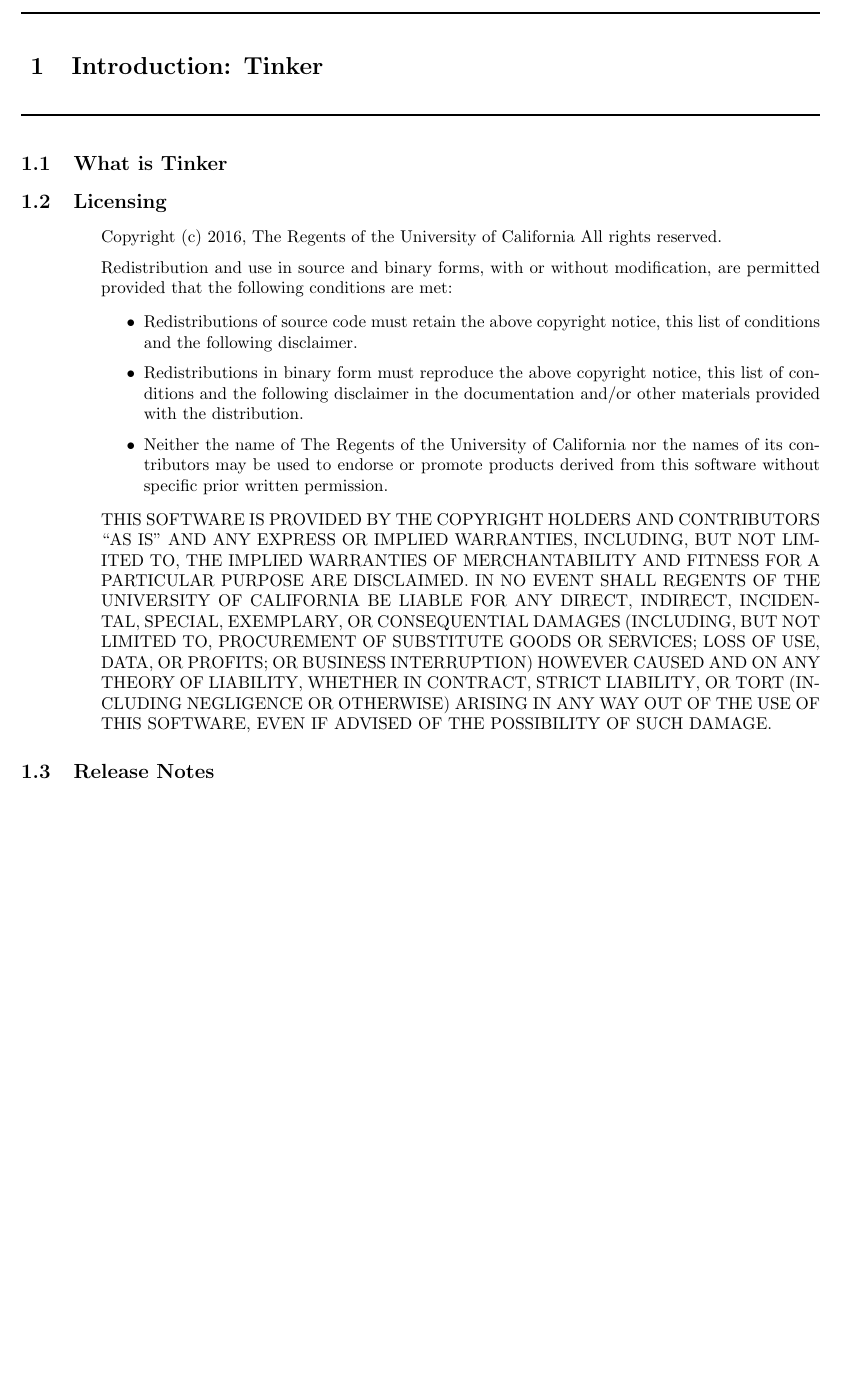
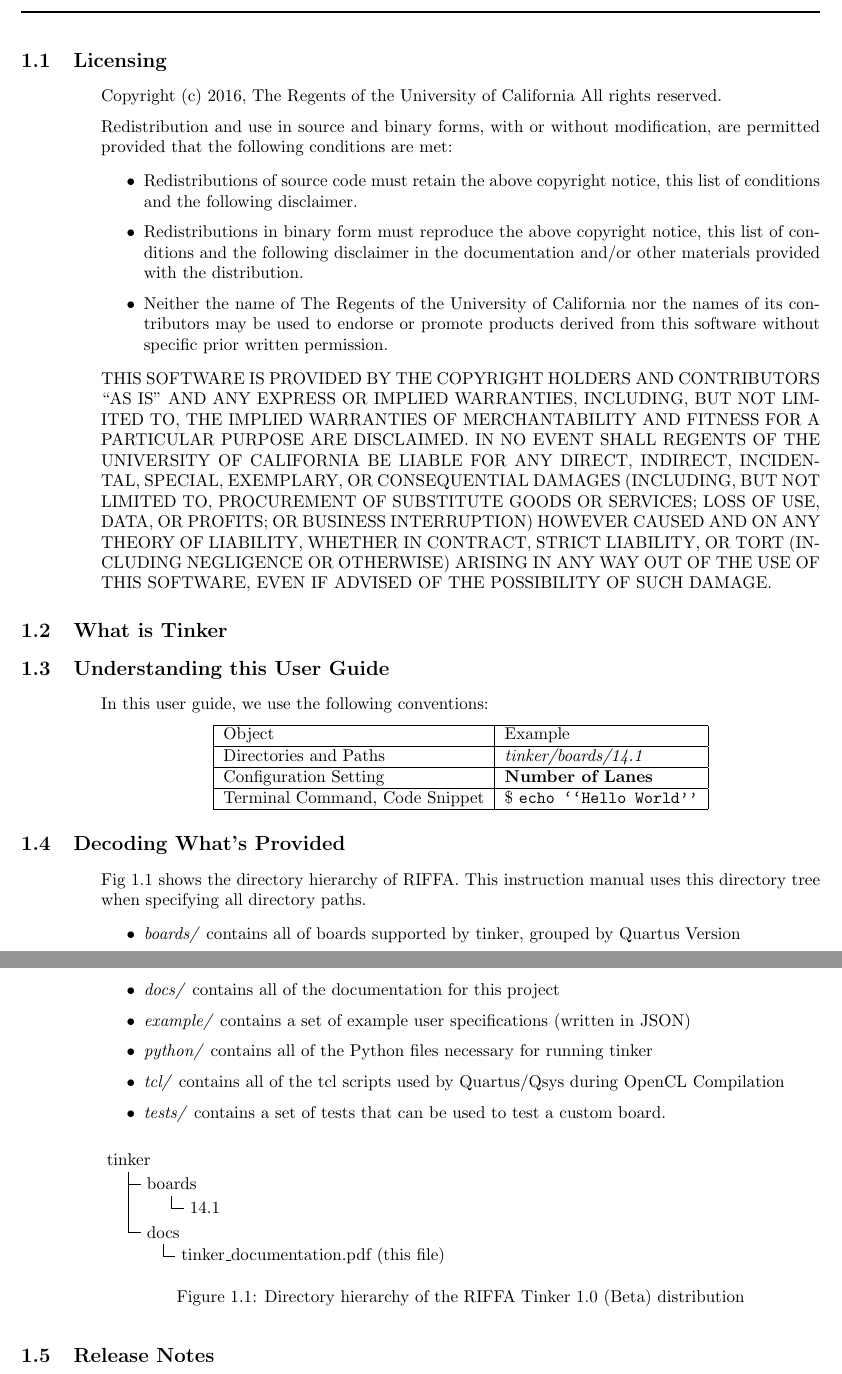
Before and after one commit to KastnerRG/tinker, a LaTeX document (docs/tinker_documentation.tex): part of page 3 of 8 before the commit and two parts of pages 3 and 4 of 8 after it, the two joined at a grey line, cut at the place of the change, the shorter picture padded with empty space. Compiled offline with pdfLaTeX.

Commit message:
More documentation structure

```diff
--- a/docs/tinker_documentation.tex
+++ b/docs/tinker_documentation.tex
@@ -15,6 +15,7 @@
 \usepackage[export]{adjustbox}
 \usepackage{caption}
 \usepackage{contour}
+\usepackage{longtable}
 \makeatletter
 \newcount\dirtree@lvl
 \newcount\dirtree@plvl
@@ -67,8 +68,7 @@
 \tableofcontents
 
 \chapter{Introduction: Tinker}
-\section{What is Tinker}
-
+\label{Chapter:Intro}
 \section{Licensing}
 
 Copyright (c) 2016, The Regents of the University of California All rights
@@ -102,6 +102,51 @@
 CAUSED AND ON ANY THEORY OF LIABILITY, WHETHER IN CONTRACT, STRICT LIABILITY, OR
 TORT (INCLUDING NEGLIGENCE OR OTHERWISE) ARISING IN ANY WAY OUT OF THE USE OF
 THIS SOFTWARE, EVEN IF ADVISED OF THE POSSIBILITY OF SUCH DAMAGE.
+\section{What is Tinker}
+\section{Understanding this User Guide}
+In this user guide, we use the following conventions:
+\begin{center}
+  \begin{tabular}{ | l | l |}
+    \hline
+    Object & Example \\ \hline
+    Directories and Paths & \Directory{tinker/boards/14.1}  \\ \hline
+    Configuration Setting & \ConfigSetting{Number of Lanes} \\ \hline
+    Terminal Command, Code Snippet & \TermCmd{echo ``Hello World''}\\ \hline
+  \end{tabular}
+\end{center}
+
+\section{Decoding What's Provided}
+\label{Chapter:Intro:Sec:Decoding}
+Fig~\ref{Fig:Tinker:DirStructure} shows the directory hierarchy of RIFFA. This
+instruction manual uses this directory tree when specifying all directory paths.
+
+\begin{itemize}
+\item \Directory{boards/} contains all of boards supported by tinker, grouped by Quartus Version
+\item \Directory{docs/} contains all of the documentation for this project
+\item \Directory{example/} contains a set of example user specifications (written in JSON)
+\item \Directory{python/} contains all of the Python files necessary for running tinker
+\item \Directory{tcl/} contains all of the tcl scripts used by Quartus/Qsys during OpenCL Compilation
+\item \Directory{tests/} contains a set of tests that can be used to test a custom board.
+\end{itemize}
+
+\begin{figure}[H]
+  \begin{tikzpicture}[dirtree]
+    \node {tinker}
+    child {
+      node {boards}
+      child {
+        node {14.1}
+      }
+    }
+    child {
+      node {docs}
+      child {
+        node {tinker\_documentation.pdf (this file)}
+      }
+    };
+  \end{tikzpicture}
+  \caption{Directory hierarchy of the RIFFA \TinkerVersion~distribution} \label{Fig:Tinker:DirStructure}
+\end{figure}
 
 \section{Release Notes}
 \subsection{Tinker 1.0 (Beta)}
```
Also changed, not shown: docs/tinker_documentation.tex (39 more changed lines).
